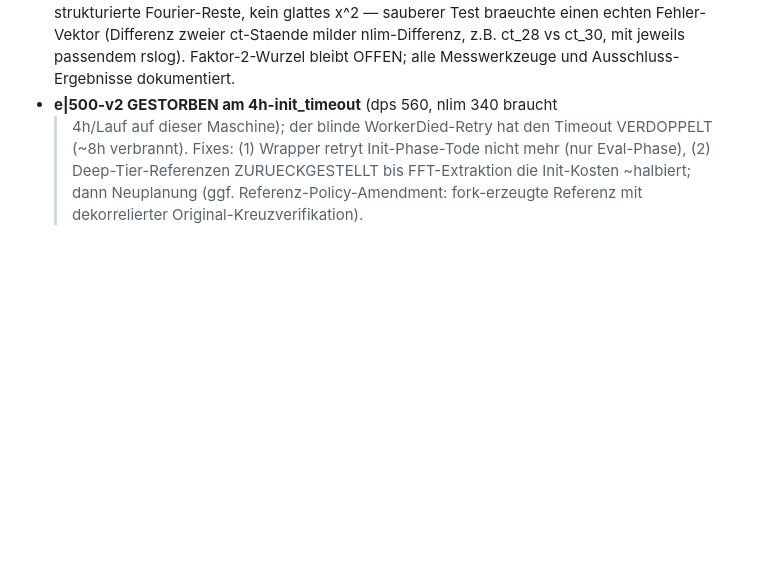
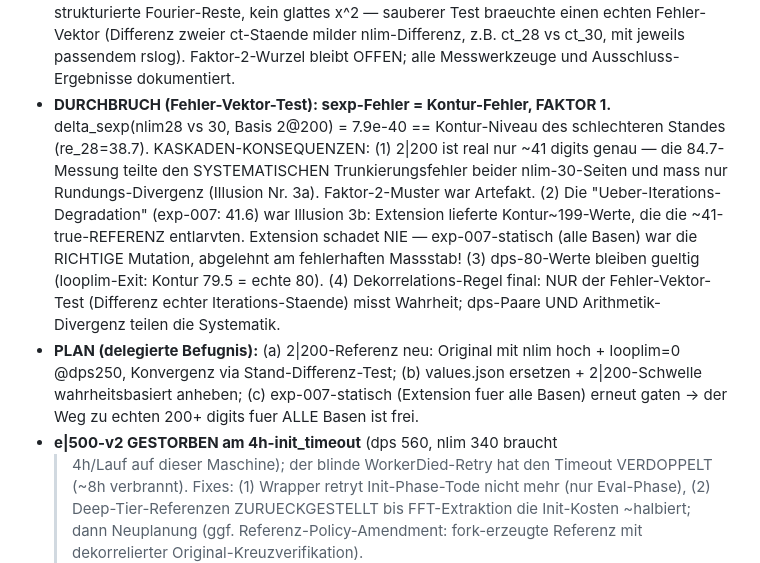
Before and after one commit to Lightrunnerwastaken/gp-tetration, a Markdown page: research/journal.md, the part around the change. Drawn GitHub-style; blank space fills up the shorter version.

Commit message:
research: DURCHBRUCH — sexp-Fehler=Kontur-Fehler (Faktor 1); Faktor-2 und Ueber-Iterations-Degradation waren Illusionen; Extension fuer alle Basen korrekt
Co-Authored-By: Claude Fable 5 <noreply@anthropic.com>

```diff
--- a/research/journal.md
+++ b/research/journal.md
@@ -466,6 +466,25 @@ Format pro Eintrag:
   (Differenz zweier ct-Staende milder nlim-Differenz, z.B. ct_28 vs
   ct_30, mit jeweils passendem rslog). Faktor-2-Wurzel bleibt OFFEN;
   alle Messwerkzeuge und Ausschluss-Ergebnisse dokumentiert.
+- **DURCHBRUCH (Fehler-Vektor-Test): sexp-Fehler = Kontur-Fehler, FAKTOR 1.**
+  delta_sexp(nlim28 vs 30, Basis 2@200) = 7.9e-40 == Kontur-Niveau des
+  schlechteren Standes (re_28=38.7). KASKADEN-KONSEQUENZEN:
+  (1) 2|200 ist real nur ~41 digits genau — die 84.7-Messung teilte den
+  SYSTEMATISCHEN Trunkierungsfehler beider nlim-30-Seiten und mass nur
+  Rundungs-Divergenz (Illusion Nr. 3a). Faktor-2-Muster war Artefakt.
+  (2) Die "Ueber-Iterations-Degradation" (exp-007: 41.6) war Illusion 3b:
+  Extension lieferte Kontur~199-Werte, die die ~41-true-REFERENZ
+  entlarvten. Extension schadet NIE — exp-007-statisch (alle Basen) war
+  die RICHTIGE Mutation, abgelehnt am fehlerhaften Massstab!
+  (3) dps-80-Werte bleiben gueltig (looplim-Exit: Kontur 79.5 = echte 80).
+  (4) Dekorrelations-Regel final: NUR der Fehler-Vektor-Test (Differenz
+  echter Iterations-Staende) misst Wahrheit; dps-Paare UND Arithmetik-
+  Divergenz teilen die Systematik.
+- **PLAN (delegierte Befugnis):** (a) 2|200-Referenz neu: Original mit
+  nlim hoch + looplim=0 @dps250, Konvergenz via Stand-Differenz-Test;
+  (b) values.json ersetzen + 2|200-Schwelle wahrheitsbasiert anheben;
+  (c) exp-007-statisch (Extension fuer alle Basen) erneut gaten -> der
+  Weg zu echten 200+ digits fuer ALLE Basen ist frei.
 - **e|500-v2 GESTORBEN am 4h-init_timeout** (dps 560, nlim 340 braucht
   >4h/Lauf auf dieser Maschine); der blinde WorkerDied-Retry hat den
   Timeout VERDOPPELT (~8h verbrannt). Fixes: (1) Wrapper retryt
```
